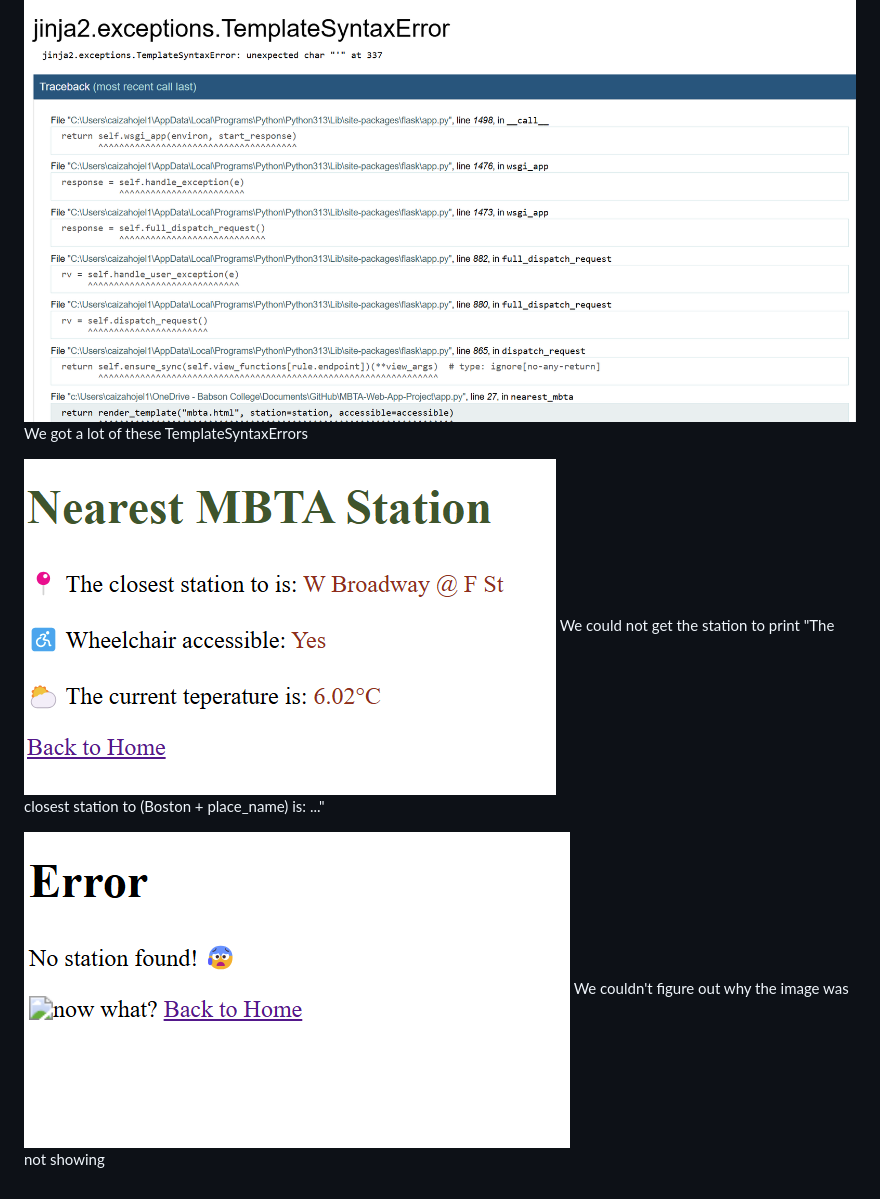
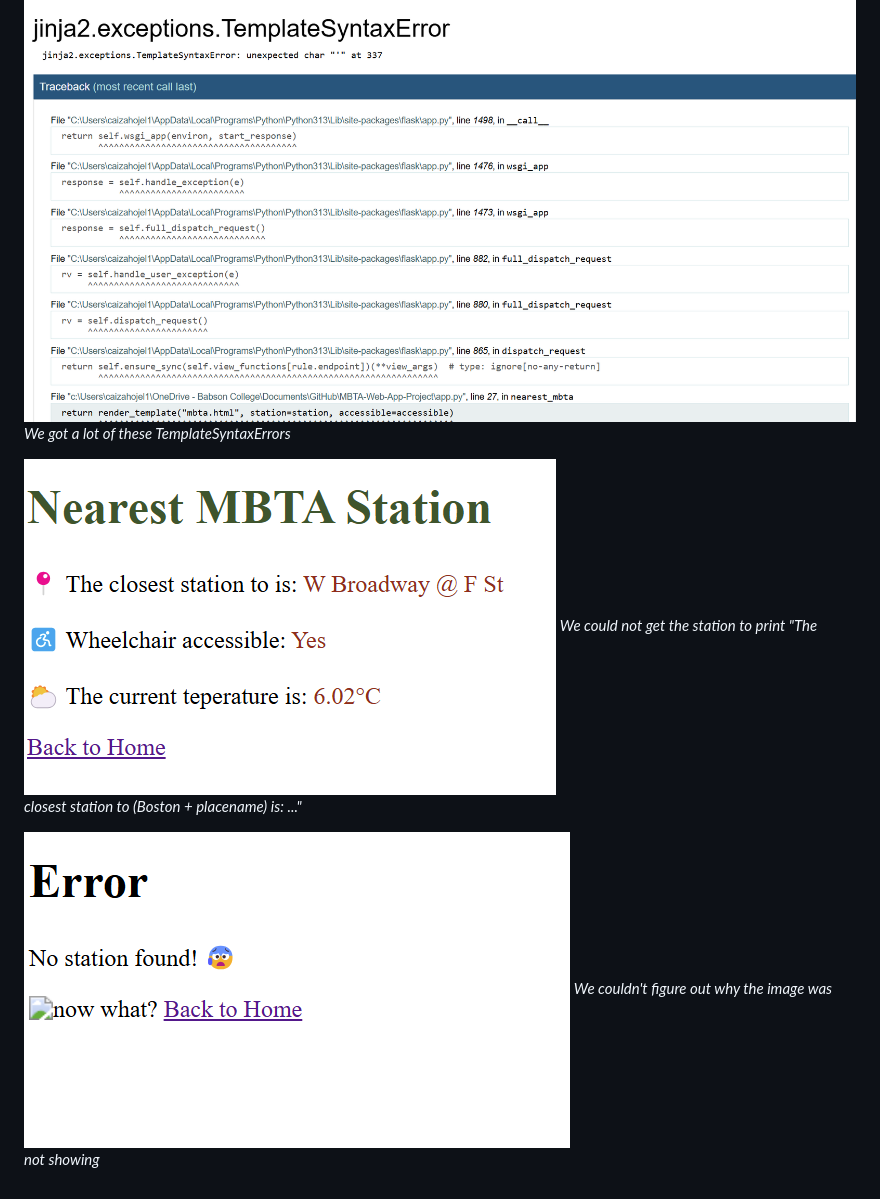
Before and after one commit to vbravogomez1/MBTA-Web-App-Project, a Markdown page: README.md, the part around the change. Drawn GitHub-style.

Commit message:
Assignment 3
Vanessa Bravo & Christian Aiza

```diff
--- a/README.md
+++ b/README.md
@@ -21,10 +21,10 @@ From a learning perspective, this project provided valuable insights into web de
 
 ### Screenshots
 ![alt text](screenshots/image.png)
-We got a lot of these TemplateSyntaxErrors
+_We got a lot of these TemplateSyntaxErrors_
 
 ![alt text](screenshots/image-1.png)
-We could not get the station to print "The closest station to (Boston + place_name) is: ..."
+_We could not get the station to print "The closest station to (Boston + placename) is: ..."_
 
 ![alt text](screenshots/image-2.png)
-We couldn't figure out why the image was not showing
+_We couldn't figure out why the image was not showing_
```
